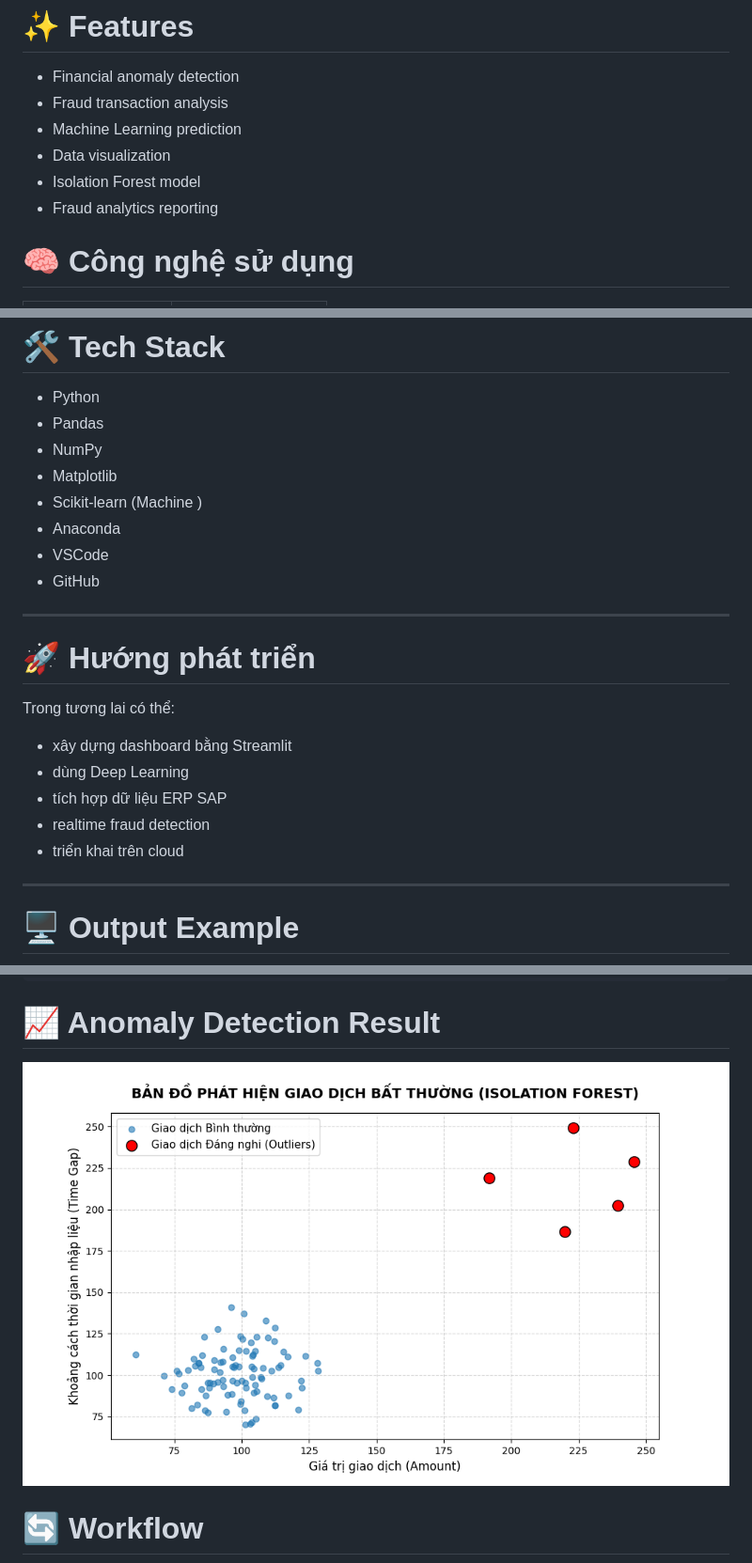
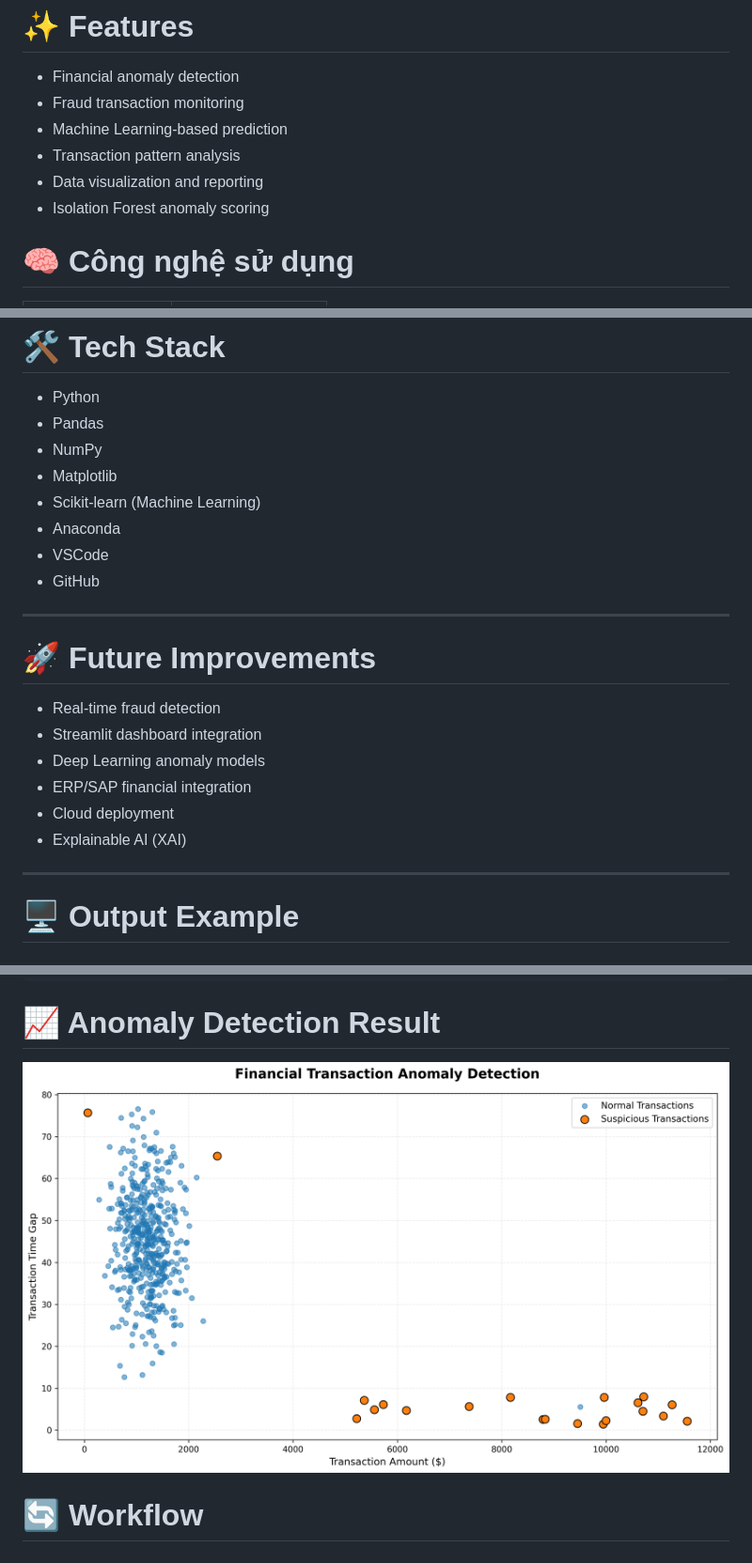
Before and after one commit to hahaha-221/hahaha-221, a Markdown page: README.md, 3 parts joined by grey strips. Shown at 94% size. Drawn GitHub-style; pictures changed too: images/anomaly_chart.png.

Commit message:
Update fraud detection visualization and README

```diff
--- a/README.md
+++ b/README.md
@@ -20,11 +24,11 @@ Dự án sử dụng Machine Learning để phát hiện các giao dịch tài c
 # ✨ Features
 
 - Financial anomaly detection
-- Fraud transaction analysis
-- Machine Learning prediction
-- Data visualization
-- Isolation Forest model
-- Fraud analytics reporting
+- Fraud transaction monitoring
+- Machine Learning-based prediction
+- Transaction pattern analysis
+- Data visualization and reporting
+- Isolation Forest anomaly scoring
 
 # 🧠 Công nghệ sử dụng
 
@@ -242,21 +244,21 @@ File `.env` đã được thêm vào `.gitignore`.
 - Pandas
 - NumPy
 - Matplotlib
-- Scikit-learn (Machine )
+- Scikit-learn (Machine Learning)
 - Anaconda
 - VSCode
 - GitHub
 
 ---
 
-# 🚀 Hướng phát triển
+# 🚀 Future Improvements
 
-Trong tương lai có thể:
-- xây dựng dashboard bằng Streamlit
-- dùng Deep Learning
-- tích hợp dữ liệu ERP SAP
-- realtime fraud detection
-- triển khai trên cloud
+- Real-time fraud detection
+- Streamlit dashboard integration
+- Deep Learning anomaly models
+- ERP/SAP financial integration
+- Cloud deployment
+- Explainable AI (XAI)
 
 ---
 
```
Also changed, not shown: other parts of README.md (+27 -25 lines), 1 other file.
